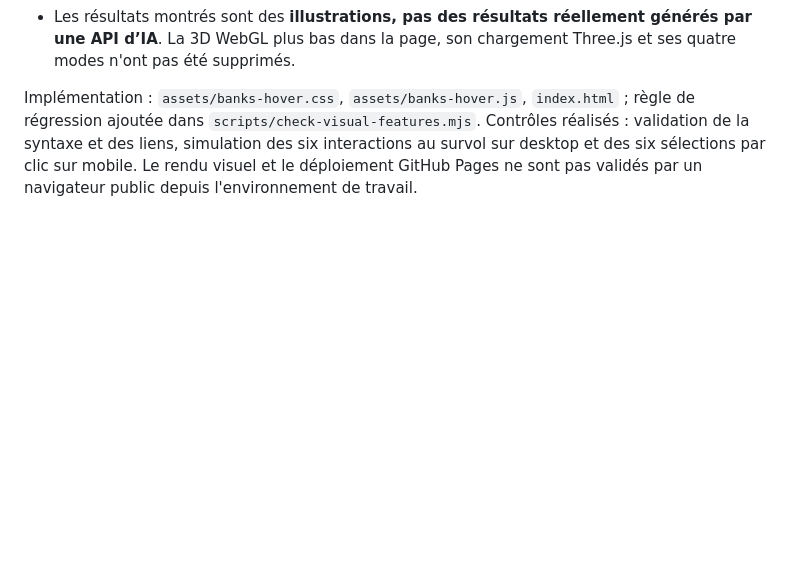
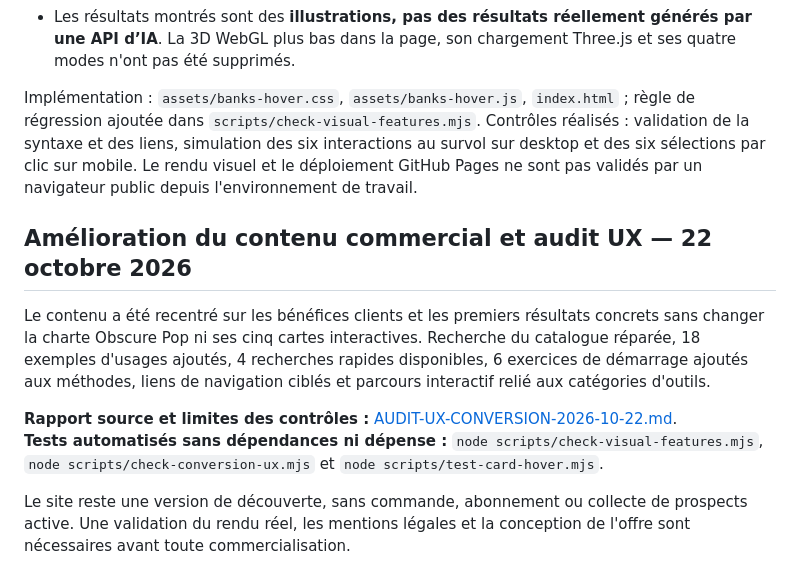
Before and after one commit to cosscoll/Banque-Outils-IA, a Markdown page: README.md, the part around the change. Drawn GitHub-style; blank space fills up the shorter version.

Commit message:
Link UX conversion audit and practical content improvements from README

```diff
--- a/README.md
+++ b/README.md
@@ -110,3 +110,12 @@ La zone `#comparer` présente maintenant **les six banques déjà représentées
 - Les résultats montrés sont des **illustrations, pas des résultats réellement générés par une API d’IA**. La 3D WebGL plus bas dans la page, son chargement Three.js et ses quatre modes n'ont pas été supprimés.
 
 Implémentation : `assets/banks-hover.css`, `assets/banks-hover.js`, `index.html` ; règle de régression ajoutée dans `scripts/check-visual-features.mjs`. Contrôles réalisés : validation de la syntaxe et des liens, simulation des six interactions au survol sur desktop et des six sélections par clic sur mobile. Le rendu visuel et le déploiement GitHub Pages ne sont pas validés par un navigateur public depuis l'environnement de travail.
+
+## Amélioration du contenu commercial et audit UX — 22 octobre 2026
+
+Le contenu a été recentré sur les bénéfices clients et les premiers résultats concrets sans changer la charte Obscure Pop ni ses cinq cartes interactives. Recherche du catalogue réparée, 18 exemples d'usages ajoutés, 4 recherches rapides disponibles, 6 exercices de démarrage ajoutés aux méthodes, liens de navigation ciblés et parcours interactif relié aux catégories d'outils.
+
+**Rapport source et limites des contrôles :** [AUDIT-UX-CONVERSION-2026-10-22.md](AUDIT-UX-CONVERSION-2026-10-22.md).
+**Tests automatisés sans dépendances ni dépense :** `node scripts/check-visual-features.mjs`, `node scripts/check-conversion-ux.mjs` et `node scripts/test-card-hover.mjs`.
+
+Le site reste une version de découverte, sans commande, abonnement ou collecte de prospects active. Une validation du rendu réel, les mentions légales et la conception de l'offre sont nécessaires avant toute commercialisation.
```
